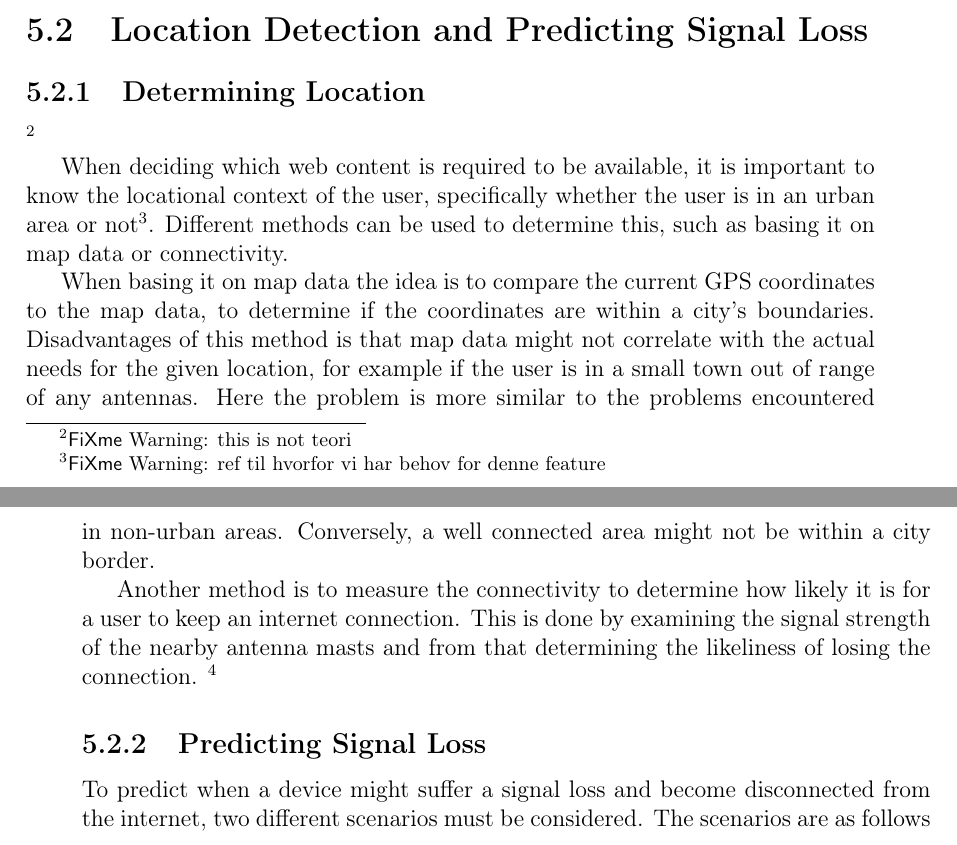
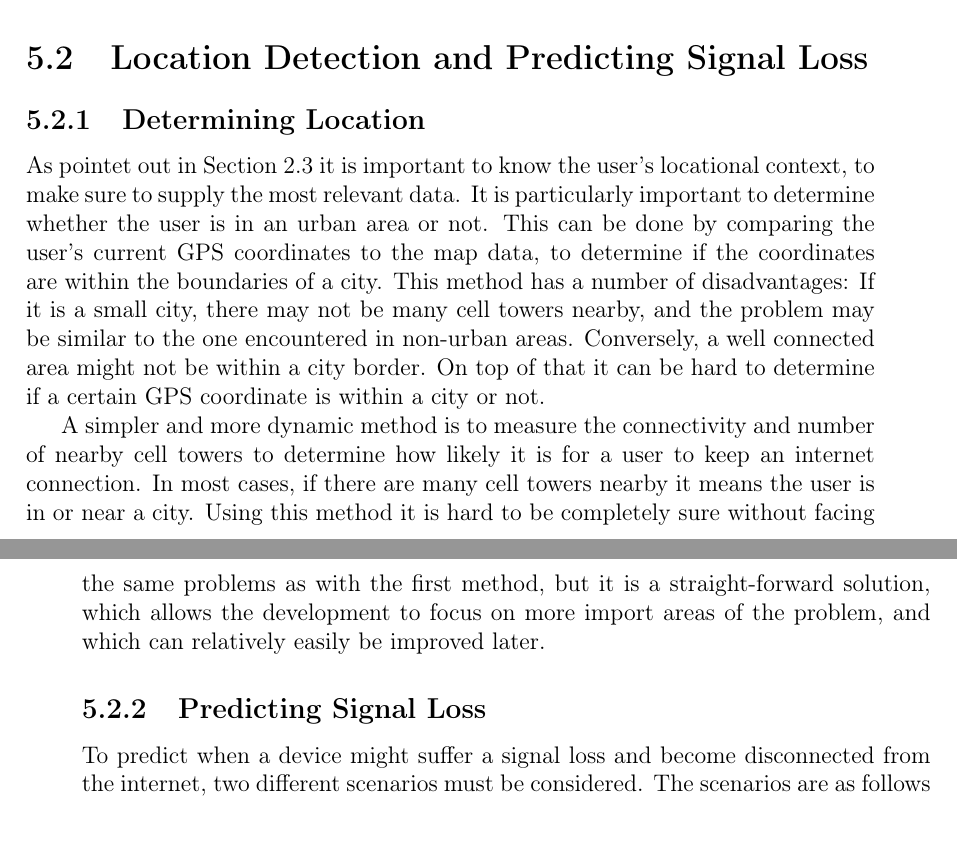
Before and after one commit to cnduru/sw7, a LaTeX book (report/main.tex, which reads report/indhold/teori/locationDetect.tex): two parts of pages 16 and 17 of 21, joined at a grey line, cut so that both start at the same text. Compiled offline with pdfLaTeX.

Commit message:
Corrected context / location detect

```diff
--- a/report/indhold/teori/locationDetect.tex
+++ b/report/indhold/teori/locationDetect.tex
@@ -1,9 +1,4 @@
 \subsection{Determining Location}
-\fxwarning{this is not teori}
+As pointet out in \Cref{sec:context} it is important to know the user's locational context, to make sure to supply the most relevant data. It is particularly important to determine whether the user is in an urban area or not. This can be done by comparing the user's current GPS coordinates to the map data, to determine if the coordinates are within the boundaries of a city. This method has a number of disadvantages: If it is a small city, there may not be many cell towers nearby, and the problem may be similar to the one encountered in non-urban areas. Conversely, a well connected area might not be within a city border. On top of that it can be hard to determine if a certain GPS coordinate is within a city or not.
 
-
-When deciding which web content is required to be available, it is important to know the locational context of the user, specifically whether the user is in an urban area or not\fxwarning{ref til hvorfor vi har behov for denne feature}. Different methods can be used to determine this, such as basing it on map data or connectivity.
-
-When basing it on map data the idea is to compare the current GPS coordinates to the map data, to determine if the coordinates are within a city's boundaries. Disadvantages of this method is that map data might not correlate with the actual needs for the given location, for example if the user is in a small town out of range of any antennas. Here the problem is more similar to the problems encountered in non-urban areas. Conversely, a well connected area might not be within a city border.
-
-Another method is to measure the connectivity to determine how likely it is for a user to keep an internet connection. This is done by examining the signal strength of the nearby antenna masts and from that determining the likeliness of losing the connection. \fxwarning{disadvantages?}
+A simpler and more dynamic method is to measure the connectivity and number of nearby cell towers to determine how likely it is for a user to keep an internet connection. In most cases, if there are many cell towers nearby it means the user is in or near a city. Using this method it is hard to be completely sure without facing the same problems as with the first method, but it is a straight-forward solution, which allows the development to focus on more import areas of the problem, and which can relatively easily be improved later.
```
Also changed, not shown: report/indhold/differentProblemsLocation.tex (+3 -4 lines).
